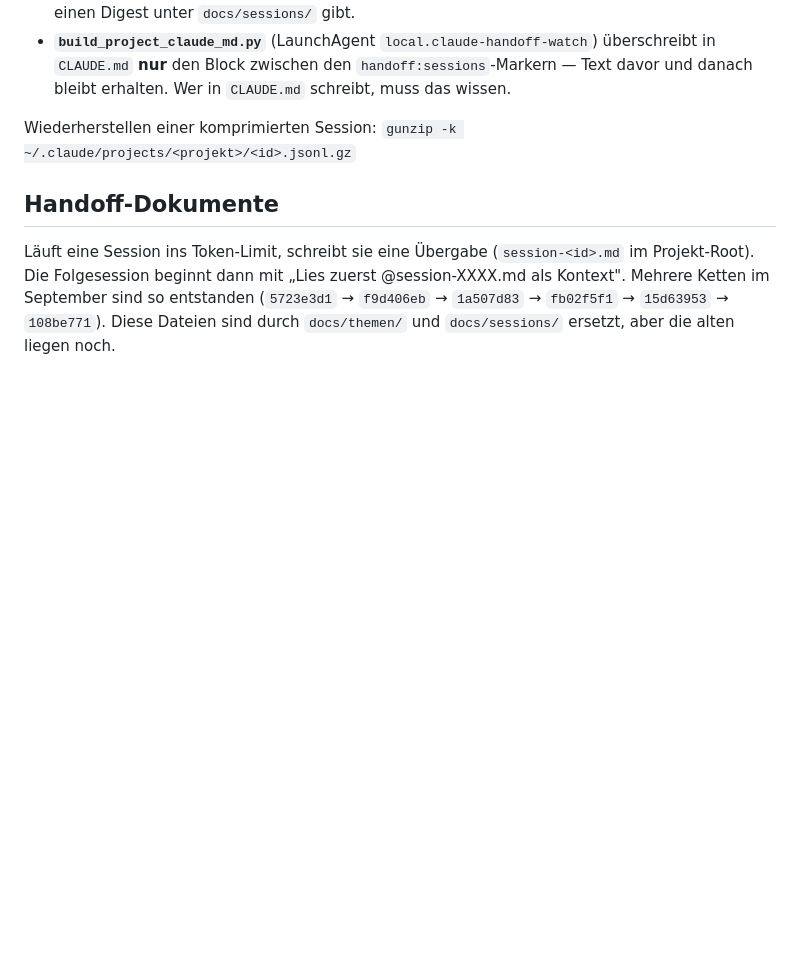
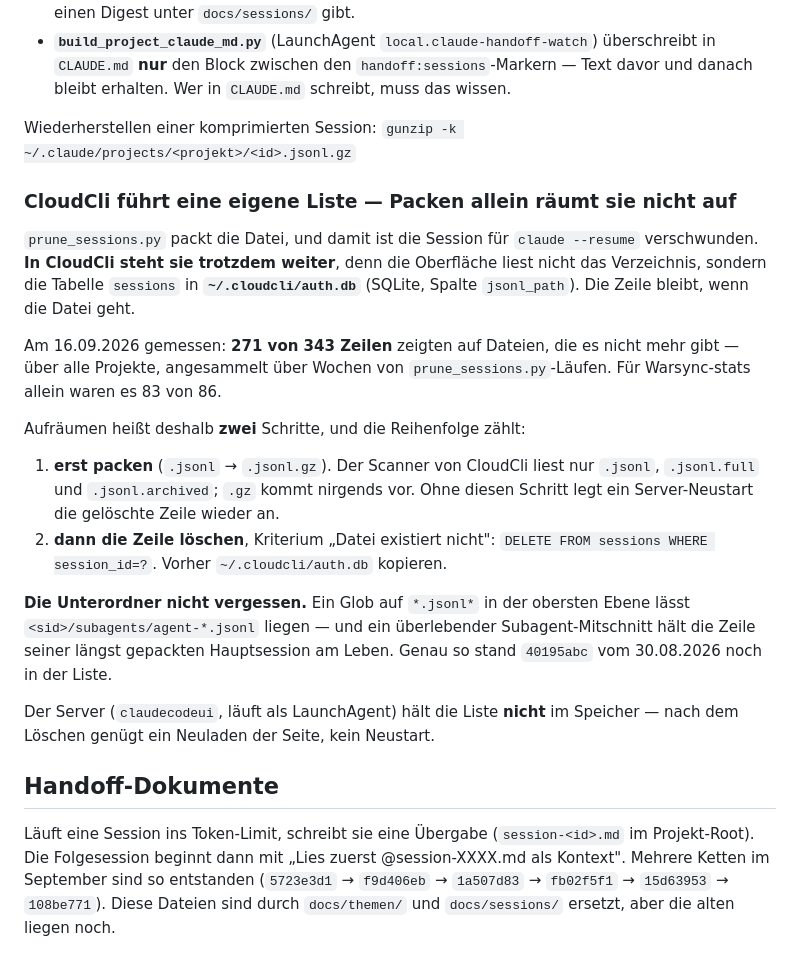
Before and after one commit to Ben-claude-1/warsync-stats, a Markdown page: docs/themen/arbeitsweise-sessions.md, the part around the change. GitHub-like rendering; blank space fills up the shorter version.

```diff
--- a/docs/themen/arbeitsweise-sessions.md
+++ b/docs/themen/arbeitsweise-sessions.md
@@ -75,6 +75,33 @@ und den verlinkten Digest unter `docs/sessions/` öffnen.
 Wiederherstellen einer komprimierten Session:
 `gunzip -k ~/.claude/projects/<projekt>/<id>.jsonl.gz`
 
+### CloudCli führt eine eigene Liste — Packen allein räumt sie nicht auf
+
+`prune_sessions.py` packt die Datei, und damit ist die Session für `claude --resume`
+verschwunden. **In CloudCli steht sie trotzdem weiter**, denn die Oberfläche liest nicht
+das Verzeichnis, sondern die Tabelle `sessions` in **`~/.cloudcli/auth.db`** (SQLite, Spalte
+`jsonl_path`). Die Zeile bleibt, wenn die Datei geht.
+
+Am 16.09.2026 gemessen: **271 von 343 Zeilen** zeigten auf Dateien, die es nicht mehr gibt
+— über alle Projekte, angesammelt über Wochen von `prune_sessions.py`-Läufen. Für
+Warsync-stats allein waren es 83 von 86.
+
+Aufräumen heißt deshalb **zwei** Schritte, und die Reihenfolge zählt:
+
+1. **erst packen** (`.jsonl` → `.jsonl.gz`). Der Scanner von CloudCli liest nur `.jsonl`,
+   `.jsonl.full` und `.jsonl.archived`; `.gz` kommt nirgends vor. Ohne diesen Schritt legt
+   ein Server-Neustart die gelöschte Zeile wieder an.
+2. **dann die Zeile löschen**, Kriterium „Datei existiert nicht":
+   `DELETE FROM sessions WHERE session_id=?`. Vorher `~/.cloudcli/auth.db` kopieren.
+
+**Die Unterordner nicht vergessen.** Ein Glob auf `*.jsonl*` in der obersten Ebene lässt
+`<sid>/subagents/agent-*.jsonl` liegen — und ein überlebender Subagent-Mitschnitt hält die
+Zeile seiner längst gepackten Hauptsession am Leben. Genau so stand `40195abc` vom
+30.08.2026 noch in der Liste.
+
+Der Server (`claudecodeui`, läuft als LaunchAgent) hält die Liste **nicht** im Speicher —
+nach dem Löschen genügt ein Neuladen der Seite, kein Neustart.
+
 ## Handoff-Dokumente
 
 Läuft eine Session ins Token-Limit, schreibt sie eine Übergabe (`session-<id>.md` im
```
Also changed, not shown: CLAUDE.md (+60 -31 lines), docs/themen/bluestacks-steuerung.md (+1 -1 lines).
